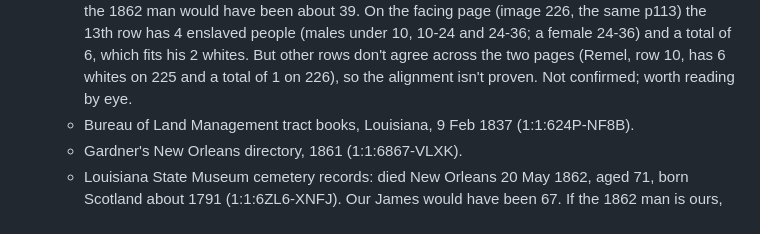
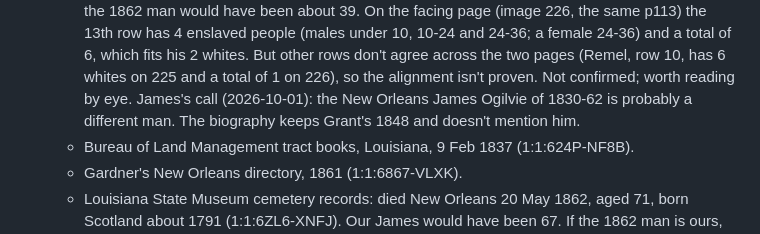
Before and after one commit to ShetlandJ/shetland-political-history, a Markdown page: research/bna/biographies-ltc-1818-1850.md, the part around the change. Drawn GitHub-style.

Commit message:
James Ogilvy: the New Orleans James Ogilvie of 1830-62 is probably a different man (James's call); keep Grant's 1848
Co-Authored-By: Claude Opus 5.5 <noreply@anthropic.com>
Claude-Session: https://claude.ai/code/session_017Upth2qXVdRs2MJsKfRfJh

```diff
--- a/research/bna/biographies-ltc-1818-1850.md
+++ b/research/bna/biographies-ltc-1818-1850.md
@@ -223,6 +223,8 @@ The same letter, with a clean date: "the morning of the 12th instant".
     total of 6, which fits his 2 whites. But other rows don't agree across the two pages
     (Remel, row 10, has 6 whites on 225 and a total of 1 on 226), so the alignment isn't proven.
     Not confirmed; worth reading by eye.
+  James's call (2026-10-01): the New Orleans James Ogilvie of 1830-62 is probably a different
+  man. The biography keeps Grant's 1848 and doesn't mention him.
   - Bureau of Land Management tract books, Louisiana, 9 Feb 1837 (1:1:624P-NF8B).
   - Gardner's New Orleans directory, 1861 (1:1:6867-VLXK).
   - Louisiana State Museum cemetery records: died New Orleans 20 May 1862, aged 71, born
```
Also changed, not shown: research/bna/open-questions.md (+1 -0 lines).
